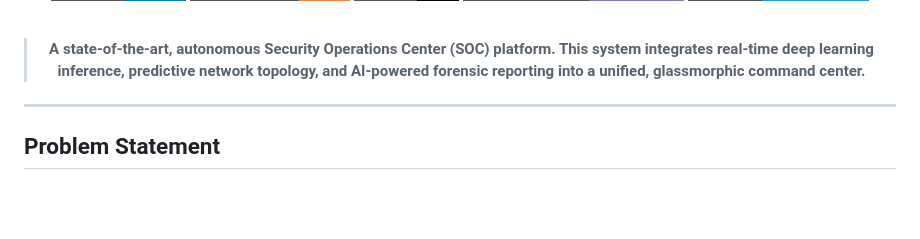
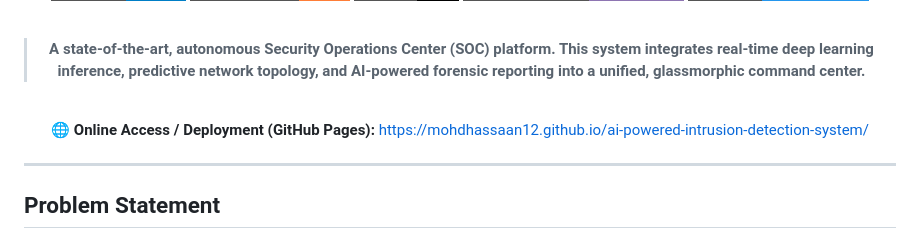
Before and after one commit to MohdHassaan12/ai-powered-intrusion-detection-system, a Markdown page: README.md, the part around the change. GitHub-like rendering; badges without logos; blank space fills up the shorter version.

Commit message:
docs: add github pages link to README

```diff
--- a/README.md
+++ b/README.md
@@ -15,6 +15,10 @@
 <br/>
 
 > **A state-of-the-art, autonomous Security Operations Center (SOC) platform. This system integrates real-time deep learning inference, predictive network topology, and AI-powered forensic reporting into a unified, glassmorphic command center.**
+
+<br/>
+
+**🌐 Online Access / Deployment (GitHub Pages):** [https://mohdhassaan12.github.io/ai-powered-intrusion-detection-system/](https://mohdhassaan12.github.io/ai-powered-intrusion-detection-system/)
 
 </div>
 
```
